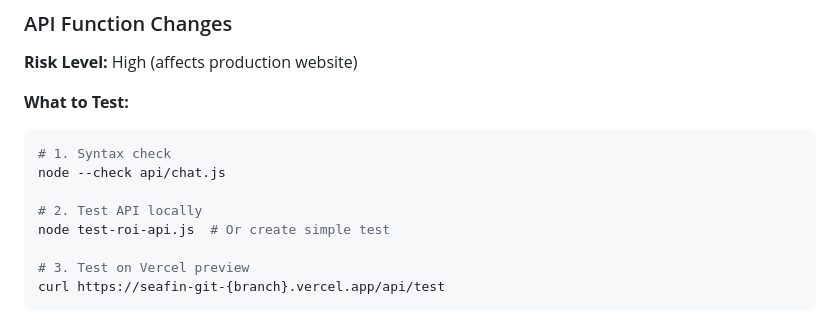
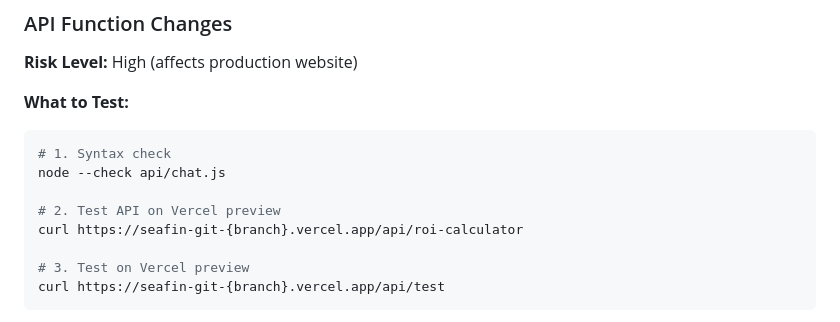
Before and after one commit to Seafinai/seafin, a Markdown page: TESTING_GUIDE.md, the part around the change. GitHub-like rendering.

Commit message:
docs: fix TESTING_GUIDE.md reference to deleted test-roi-api.js
Replace local test script reference with Vercel preview URL test,
since one-time test scripts were removed in the cleanup.

Co-Authored-By: Claude Opus 4.6 <noreply@anthropic.com>

```diff
--- a/TESTING_GUIDE.md
+++ b/TESTING_GUIDE.md
@@ -207,8 +207,8 @@ node capture-screenshot.js  # Or whatever script you use
 # 1. Syntax check
 node --check api/chat.js
 
-# 2. Test API locally
-node test-roi-api.js  # Or create simple test
+# 2. Test API on Vercel preview
+curl https://seafin-git-{branch}.vercel.app/api/roi-calculator
 
 # 3. Test on Vercel preview
 curl https://seafin-git-{branch}.vercel.app/api/test
```
